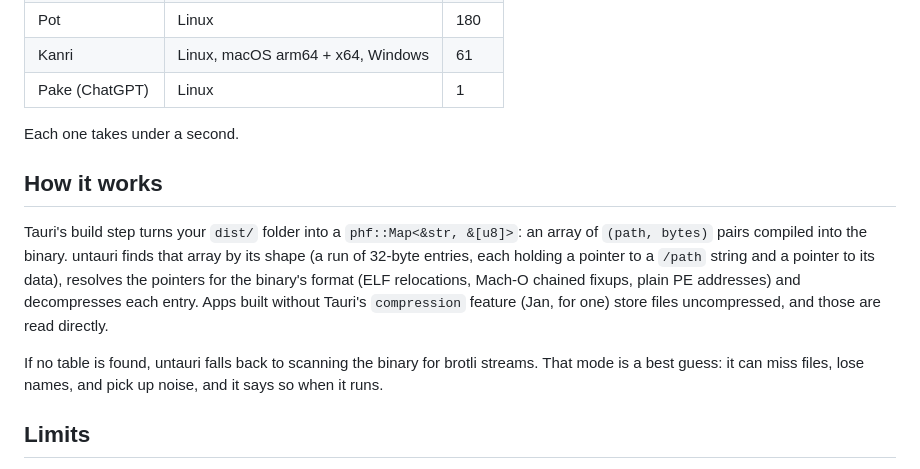
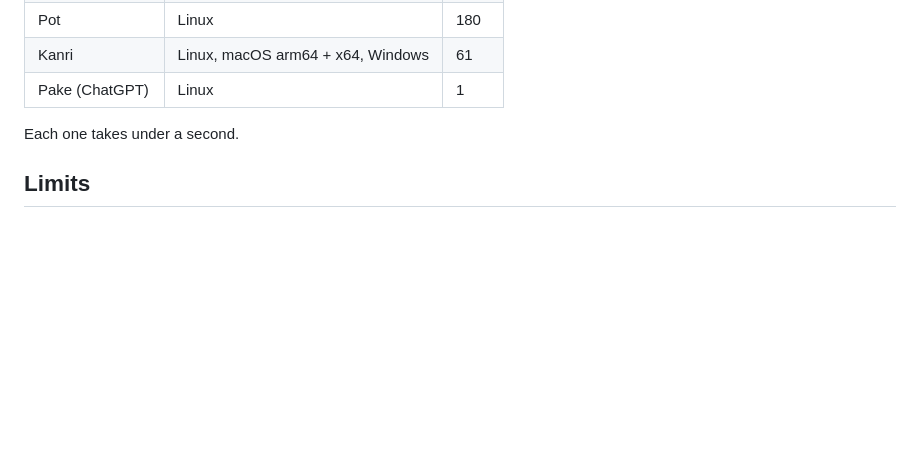
Before and after one commit to hbofz/untauri, a Markdown page: README.md, the part around one of its changes. Drawn GitHub-style; blank space fills up the shorter version.

```diff
--- a/README.md
+++ b/README.md
@@ -129,20 +129,6 @@ Every file, under its real name, compared byte for byte against the app's own ta
 
 Each one takes under a second.
 
-## How it works
-
-Tauri's build step turns your `dist/` folder into a `phf::Map<&str, &[u8]>`: an array
-of `(path, bytes)` pairs compiled into the binary. untauri finds that array by its shape
-(a run of 32-byte entries, each holding a pointer to a `/path` string and a pointer to
-its data), resolves the pointers for the binary's format (ELF relocations, Mach-O
-chained fixups, plain PE addresses) and decompresses each entry. Apps built without
-Tauri's `compression` feature (Jan, for one) store files uncompressed, and those are
-read directly.
-
-If no table is found, untauri falls back to scanning the binary for brotli streams. That
-mode is a best guess: it can miss files, lose names, and pick up noise, and it says so
-when it runs.
-
 ## Limits
 
 - Each file is capped at 64MB decompressed, as a guard against decompression bombs.
```
Also changed, not shown: other parts of README.md (+1 -1 lines), docs/demo.gif, 1 other file.
